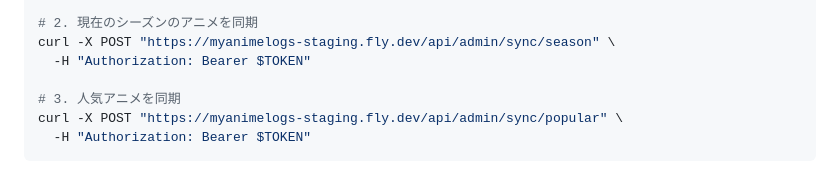
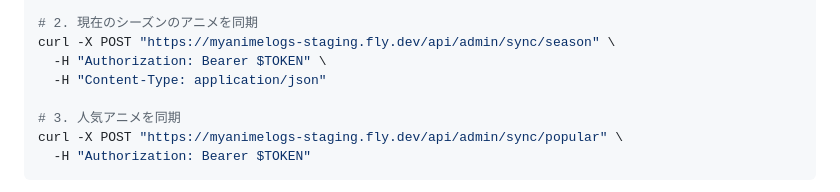
Before and after one commit to Action0358/MyAnimeLogs, a Markdown page: backend/README.md, the part around the change. GitHub-like rendering.

Commit message:
Update backend/README.md
Co-authored-by: gemini-code-assist[bot] <176961590+gemini-code-assist[bot]@users.noreply.github.com>

```diff
--- a/backend/README.md
+++ b/backend/README.md
@@ -209,7 +209,8 @@ TOKEN=$(curl -s -X POST "https://myanimelogs-staging.fly.dev/api/login" \
 
 # 2. 現在のシーズンのアニメを同期
 curl -X POST "https://myanimelogs-staging.fly.dev/api/admin/sync/season" \
-  -H "Authorization: Bearer $TOKEN"
+  -H "Authorization: Bearer $TOKEN" \
+  -H "Content-Type: application/json"
 
 # 3. 人気アニメを同期
 curl -X POST "https://myanimelogs-staging.fly.dev/api/admin/sync/popular" \
```
